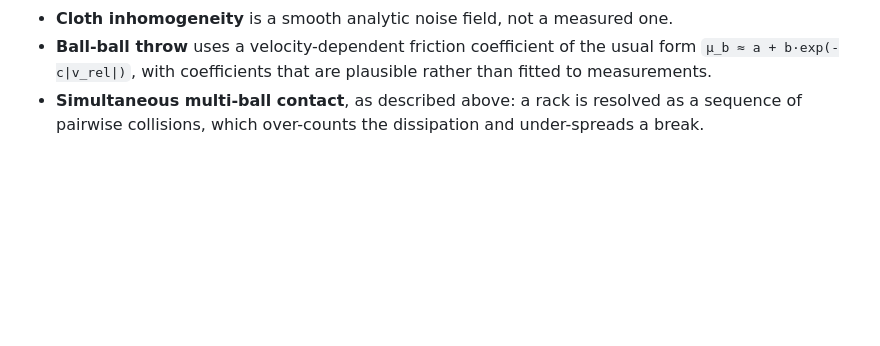
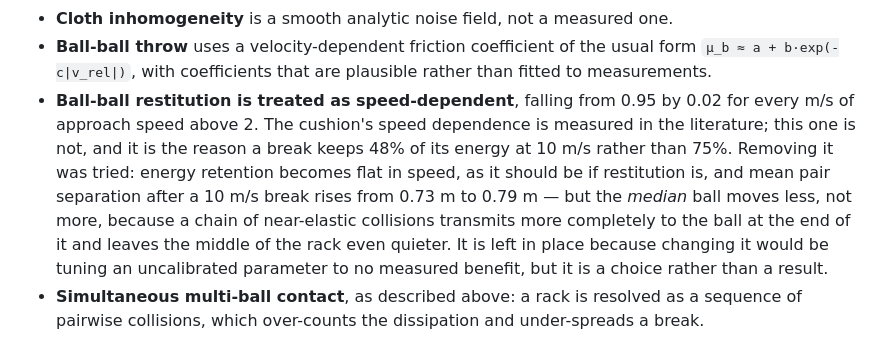
Before and after one commit to BruceMoseti/cueai, a Markdown page: docs/VALIDATION.md, the part around the change. Rendered like a GitHub page; blank space fills up the shorter version.

```diff
--- a/docs/VALIDATION.md
+++ b/docs/VALIDATION.md
@@ -176,6 +176,17 @@ worth much:
 - **Ball-ball throw** uses a velocity-dependent friction coefficient of the
   usual form `μ_b ≈ a + b·exp(-c|v_rel|)`, with coefficients that are plausible
   rather than fitted to measurements.
+- **Ball-ball restitution is treated as speed-dependent**, falling from 0.95 by
+  0.02 for every m/s of approach speed above 2. The cushion's speed dependence
+  is measured in the literature; this one is not, and it is the reason a break
+  keeps 48% of its energy at 10 m/s rather than 75%. Removing it was tried:
+  energy retention becomes flat in speed, as it should be if restitution is,
+  and mean pair separation after a 10 m/s break rises from 0.73 m to 0.79 m —
+  but the *median* ball moves less, not more, because a chain of near-elastic
+  collisions transmits more completely to the ball at the end of it and leaves
+  the middle of the rack even quieter. It is left in place because changing it
+  would be tuning an uncalibrated parameter to no measured benefit, but it is a
+  choice rather than a result.
 - **Simultaneous multi-ball contact**, as described above: a rack is resolved as
   a sequence of pairwise collisions, which over-counts the dissipation and
   under-spreads a break.
```
Also changed, not shown: README.md (+15 -8 lines).
